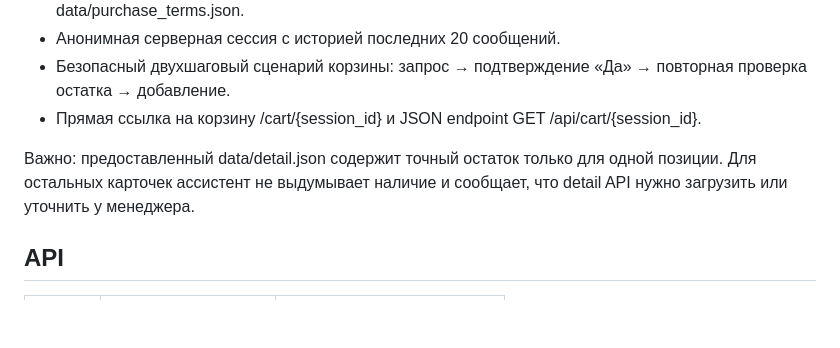
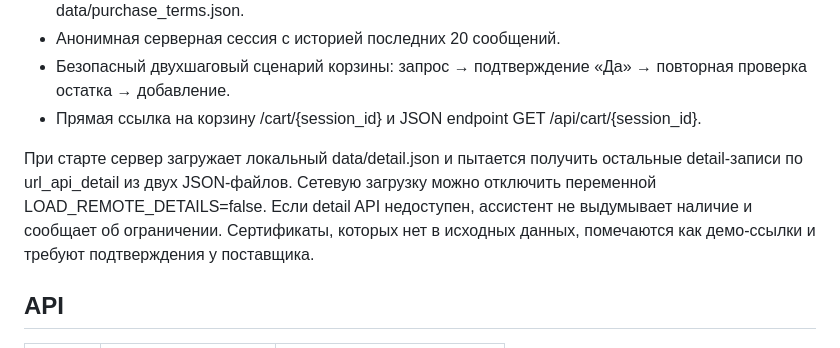
Before and after one commit to BAITC-Hacks/hack-400d70df-donerka-house, a Markdown page: README.md, the part around the change. GitHub-like rendering; blank space fills up the shorter version.

Commit message:
docs: document remote detail loading and demo certificates

```diff
--- a/README.md
+++ b/README.md
@@ -28,7 +28,7 @@ go run main.go
 - Безопасный двухшаговый сценарий корзины: запрос → подтверждение «Да» → повторная проверка остатка → добавление.
 - Прямая ссылка на корзину /cart/{session_id} и JSON endpoint GET /api/cart/{session_id}.
 
-Важно: предоставленный data/detail.json содержит точный остаток только для одной позиции. Для остальных карточек ассистент не выдумывает наличие и сообщает, что detail API нужно загрузить или уточнить у менеджера.
+При старте сервер загружает локальный data/detail.json и пытается получить остальные detail-записи по url_api_detail из двух JSON-файлов. Сетевую загрузку можно отключить переменной LOAD_REMOTE_DETAILS=false. Если detail API недоступен, ассистент не выдумывает наличие и сообщает об ограничении. Сертификаты, которых нет в исходных данных, помечаются как демо-ссылки и требуют подтверждения у поставщика.
 
 ## API
 
```
